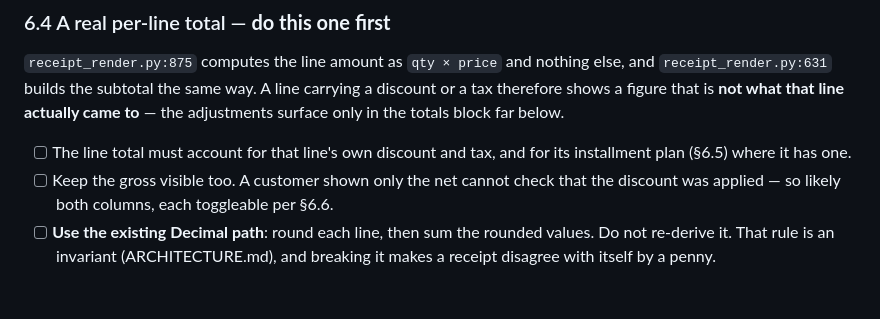
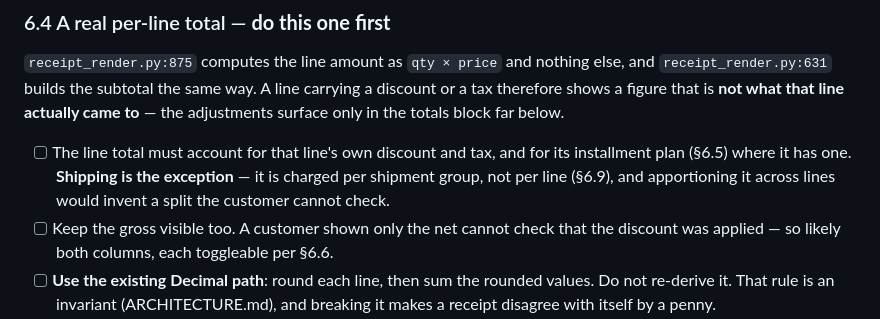
Before and after one commit to KhizirFarrukh/receipt-maker, a Markdown page: TODO.md, the part around one of its changes. Rendered like a GitHub page; blank space fills up the shorter version.

```diff
--- a/TODO.md
+++ b/TODO.md
@@ -210,7 +210,9 @@ therefore shows a figure that is **not what that line actually came to** — the
 only in the totals block far below.
 
 - [ ] The line total must account for that line's own discount and tax, and for its installment
-      plan (§6.5) where it has one.
+      plan (§6.5) where it has one. **Shipping is the exception** — it is charged per shipment
+      group, not per line (§6.9), and apportioning it across lines would invent a split the
+      customer cannot check.
 - [ ] Keep the gross visible too. A customer shown only the net cannot check that the discount was
       applied — so likely both columns, each toggleable per §6.6.
 - [ ] **Use the existing Decimal path**: round each line, then sum the rounded values. Do not
```
Also changed, not shown: other parts of TODO.md (+44 -7 lines).
